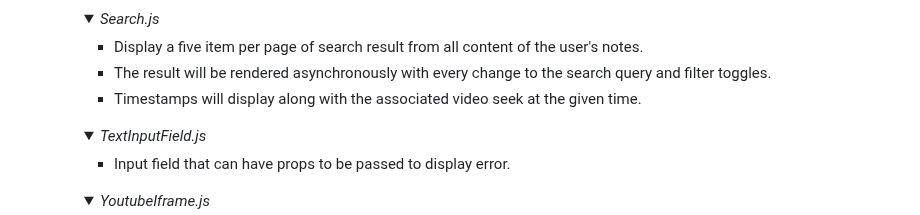
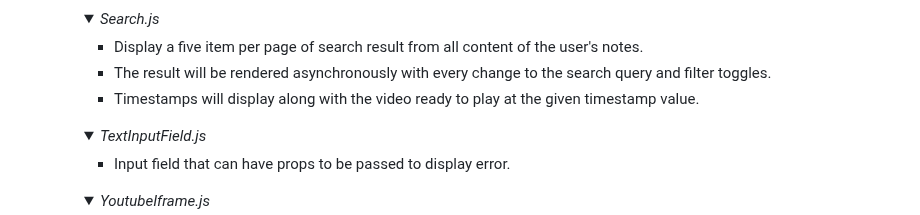
Before and after one commit to Izzywa/OnBeat, a Markdown page: README.md, the part around the change. GitHub-like rendering; folded sections open.

Commit message:
my english is bad :(

```diff
--- a/README.md
+++ b/README.md
@@ -498,7 +498,7 @@ The distinctiveness of this project includes the use of other third-party packag
 
         - Display a five item per page of search result from all content of the user's notes.
         - The result will be rendered asynchronously with every change to the search query and filter toggles.
-        - Timestamps will display along with the associated video seek at the given time.
+        - Timestamps will display along with the video ready to play at the given timestamp value.
         </details>
 
         <details>
```
